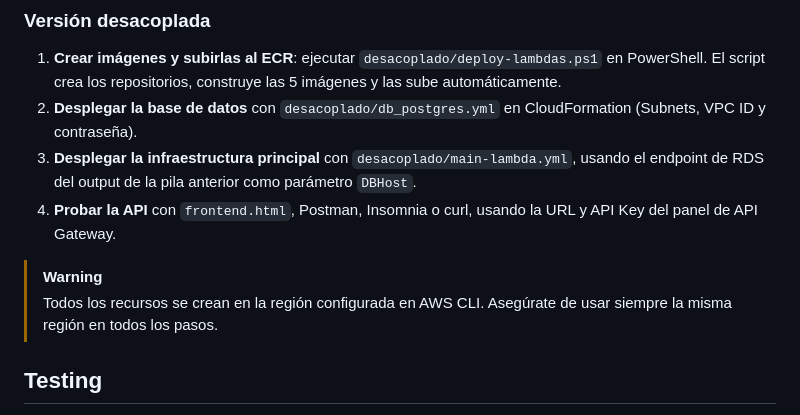
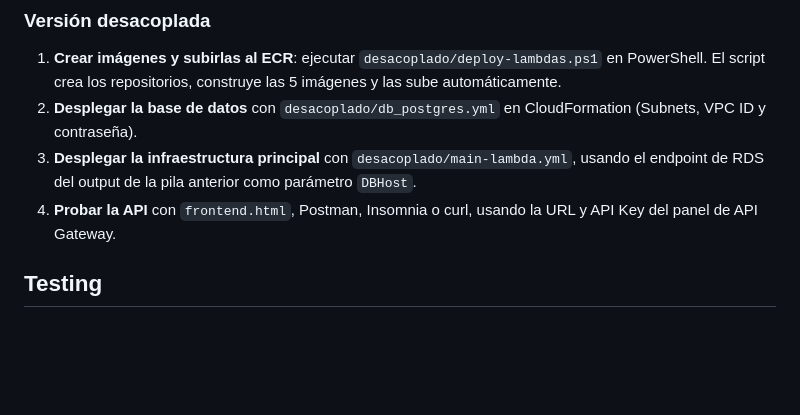
Before and after one commit to Mario-Grc/CN-P1, a Markdown page: README.md, the part around the change. GitHub-like rendering; blank space fills up the shorter version.

Commit message:
Update README
Removed warning about AWS region consistency.

```diff
--- a/README.md
+++ b/README.md
@@ -57,9 +57,6 @@ La lógica se divide en 5 funciones Lambda independientes, una por operación. E
 3. **Desplegar la infraestructura principal** con `desacoplado/main-lambda.yml`, usando el endpoint de RDS del output de la pila anterior como parámetro `DBHost`.
 4. **Probar la API** con `frontend.html`, Postman, Insomnia o curl, usando la URL y API Key del panel de API Gateway.
 
-> [!WARNING]
-> Todos los recursos se crean en la región configurada en AWS CLI. Asegúrate de usar siempre la misma región en todos los pasos.
-
 ## Testing
 
 Las pruebas se realizaron con **Insomnia**. La colección de peticiones lista para importar se encuentra en el archivo `Insomnia_2025-11-09.yaml` del repositorio; solo hay que actualizar la URL base y la API Key.
```
